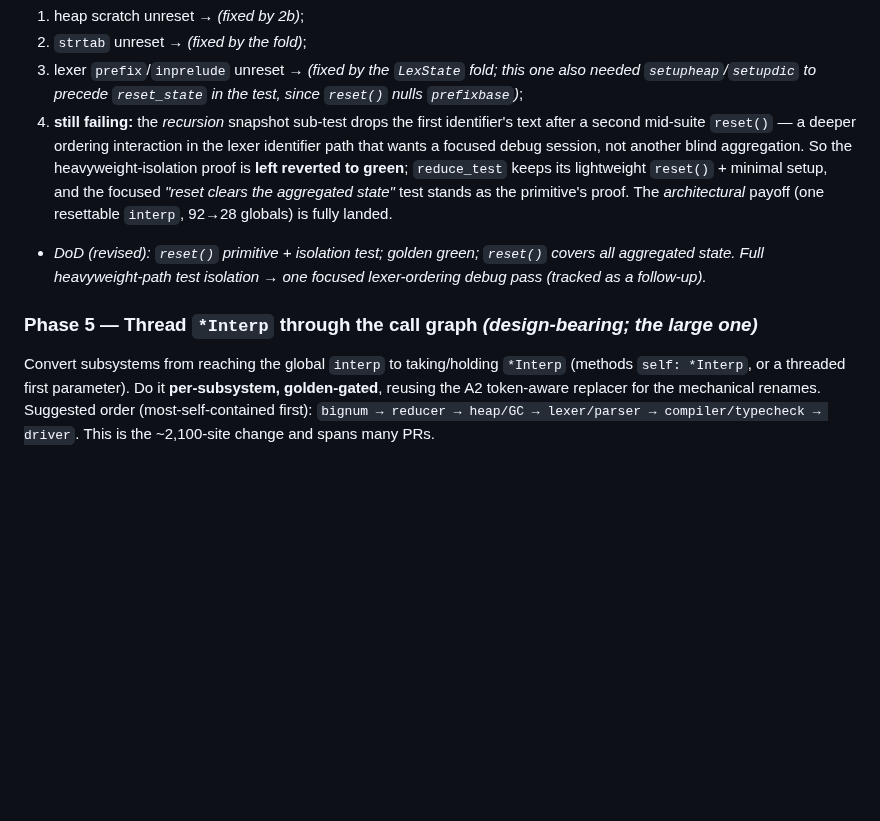
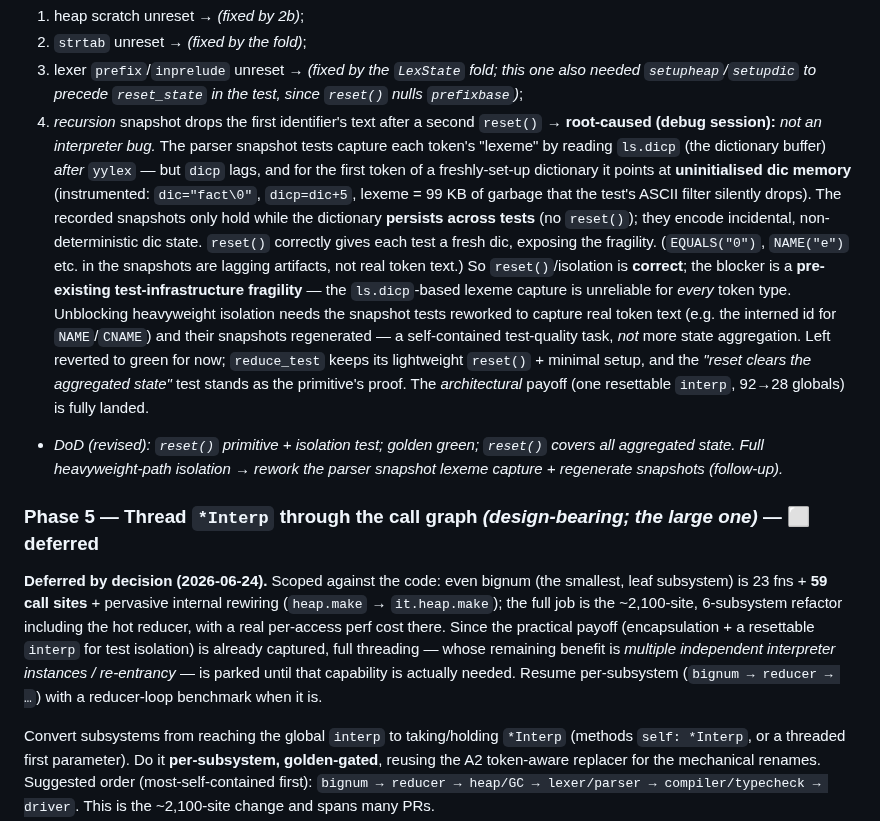
Before and after one commit to pkreyenhop/Miracula, a Markdown page: docs/SHARED_STATE_PLAN.md, the part around the change. GitHub-like rendering; blank space fills up the shorter version.

Commit message:
docs: Phase 5 deferred; root-cause the lexer-isolation blocker (test-capture fragility)
The recursion snapshot failure is NOT an interpreter bug: the parser snapshot
tests read ls.dicp as each token's lexeme after yylex, but dicp lags and points
at uninitialised dic memory for the first token of a fresh dictionary
(instrumented: dic=fact\0, dicp=dic+5, 99KB garbage filtered out). The snapshots
only hold while the dic persists across tests; reset() correctly gives a fresh
dic, exposing the fragility. Fix = rework the snapshot lexeme capture + regenerate
(self-contained test-quality task). Phase 5 (full *Interp threading) deferred by
decision -- ~2,100 sites, perf-sensitive, speculative remaining benefit.

Co-Authored-By: Claude Opus 4.8 <noreply@anthropic.com>

```diff
--- a/docs/SHARED_STATE_PLAN.md
+++ b/docs/SHARED_STATE_PLAN.md
@@ -204,19 +204,41 @@ residual at a time:
   3. lexer `prefix`/`inprelude` unreset → *(fixed by the `LexState` fold; this
      one also needed `setupheap`/`setupdic` to precede `reset_state` in the test,
      since `reset()` nulls `prefixbase`)*;
-  4. **still failing:** the *recursion* snapshot sub-test drops the first
-     identifier's text after a second mid-suite `reset()` — a deeper ordering
-     interaction in the lexer identifier path that wants a focused debug session,
-     not another blind aggregation.
-So the heavyweight-isolation proof is **left reverted to green**; `reduce_test`
-keeps its lightweight `reset()` + minimal setup, and the focused
-*"reset clears the aggregated state"* test stands as the primitive's proof. The
-*architectural* payoff (one resettable `interp`, 92→28 globals) is fully landed.
+  4. *recursion* snapshot drops the first identifier's text after a second
+     `reset()` → **root-caused (debug session):** *not an interpreter bug.* The
+     parser snapshot tests capture each token's "lexeme" by reading `ls.dicp`
+     (the dictionary buffer) *after* `yylex` — but `dicp` lags, and for the first
+     token of a freshly-set-up dictionary it points at **uninitialised dic
+     memory** (instrumented: `dic="fact\0"`, `dicp=dic+5`, lexeme = 99 KB of
+     garbage that the test's ASCII filter silently drops). The recorded snapshots
+     only hold while the dictionary **persists across tests** (no `reset()`); they
+     encode incidental, non-deterministic dic state. `reset()` correctly gives
+     each test a fresh dic, exposing the fragility. (`EQUALS("0")`, `NAME("e")`
+     etc. in the snapshots are lagging artifacts, not real token text.)
+So `reset()`/isolation is **correct**; the blocker is a **pre-existing
+test-infrastructure fragility** — the `ls.dicp`-based lexeme capture is unreliable
+for *every* token type. Unblocking heavyweight isolation needs the snapshot tests
+reworked to capture real token text (e.g. the interned id for `NAME`/`CNAME`) and
+their snapshots regenerated — a self-contained test-quality task, *not* more
+state aggregation. Left reverted to green for now; `reduce_test` keeps its
+lightweight `reset()` + minimal setup, and the *"reset clears the aggregated
+state"* test stands as the primitive's proof. The *architectural* payoff (one
+resettable `interp`, 92→28 globals) is fully landed.
 * *DoD (revised): `reset()` primitive + isolation test; golden green;
-  `reset()` covers all aggregated state. Full heavyweight-path test isolation →
-  one focused lexer-ordering debug pass (tracked as a follow-up).*
+  `reset()` covers all aggregated state. Full heavyweight-path isolation → rework
+  the parser snapshot lexeme capture + regenerate snapshots (follow-up).*
 
-### Phase 5 — Thread `*Interp` through the call graph *(design-bearing; the large one)*
+### Phase 5 — Thread `*Interp` through the call graph *(design-bearing; the large one)* — ⬜ **deferred**
+**Deferred by decision (2026-06-24).** Scoped against the code: even bignum (the
+smallest, leaf subsystem) is 23 fns + **59 call sites** + pervasive internal
+rewiring (`heap.make` → `it.heap.make`); the full job is the ~2,100-site,
+6-subsystem refactor including the hot reducer, with a real per-access perf cost
+there. Since the practical payoff (encapsulation + a resettable `interp` for test
+isolation) is already captured, full threading — whose remaining benefit is
+*multiple independent interpreter instances / re-entrancy* — is parked until that
+capability is actually needed. Resume per-subsystem (`bignum → reducer → …`) with
+a reducer-loop benchmark when it is.
+
 Convert subsystems from reaching the global `interp` to taking/holding
 `*Interp` (methods `self: *Interp`, or a threaded first parameter). Do it
 **per-subsystem, golden-gated**, reusing the A2 token-aware replacer for the
```
